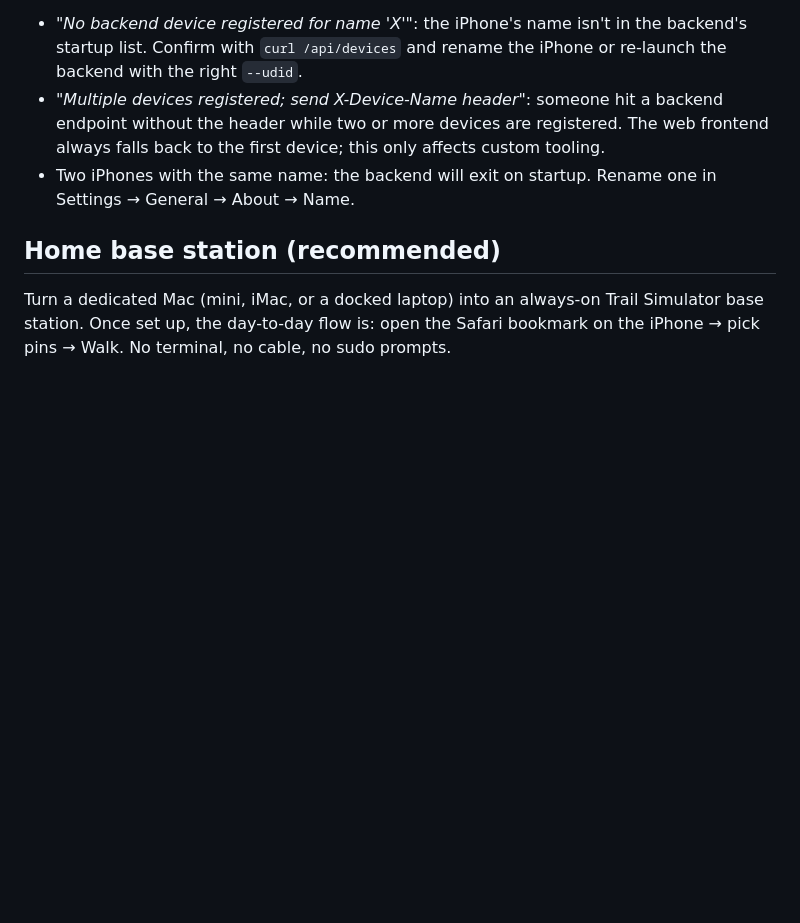
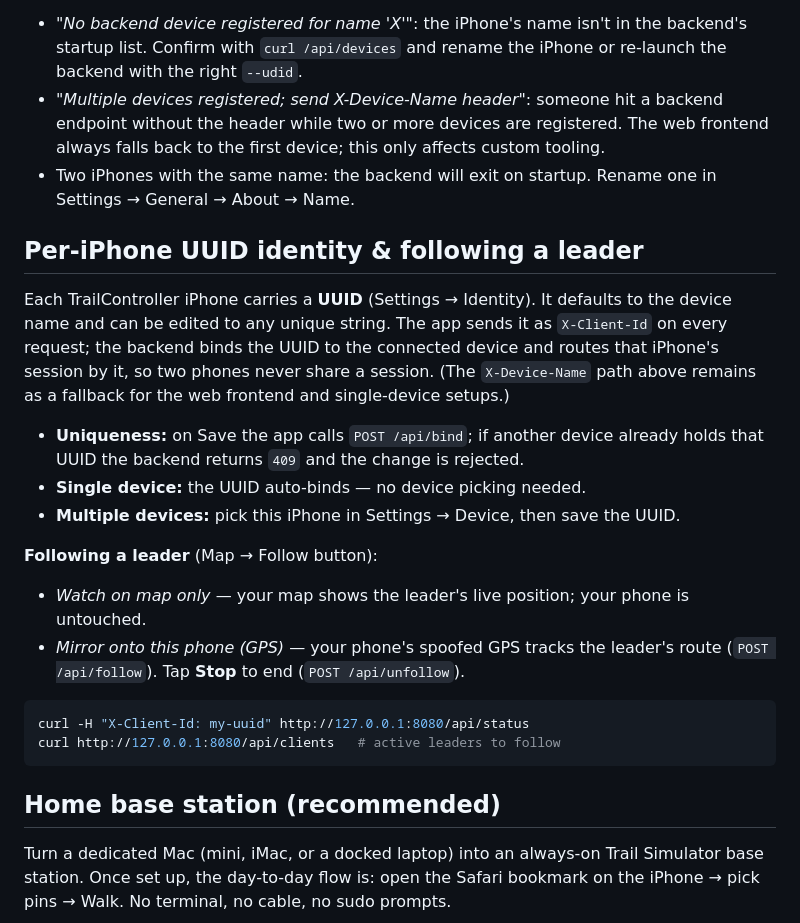
Before and after one commit to estOnion/trail-simulator, a Markdown page: README.md, the part around the change. Rendered like a GitHub page; blank space fills up the shorter version.

Commit message:
docs: document UUID identity and follow-a-leader

````diff
--- a/README.md
+++ b/README.md
@@ -223,6 +223,32 @@ In mirror mode only the primary iPhone's DeviceName is registered; all spoofed d
 - *"Multiple devices registered; send X-Device-Name header"*: someone hit a backend endpoint without the header while two or more devices are registered. The web frontend always falls back to the first device; this only affects custom tooling.
 - Two iPhones with the same name: the backend will exit on startup. Rename one in Settings → General → About → Name.
 
+## Per-iPhone UUID identity & following a leader
+
+Each TrailController iPhone carries a **UUID** (Settings → Identity). It defaults
+to the device name and can be edited to any unique string. The app sends it as
+`X-Client-Id` on every request; the backend binds the UUID to the connected
+device and routes that iPhone's session by it, so two phones never share a
+session. (The `X-Device-Name` path above remains as a fallback for the web
+frontend and single-device setups.)
+
+- **Uniqueness:** on Save the app calls `POST /api/bind`; if another device
+  already holds that UUID the backend returns `409` and the change is rejected.
+- **Single device:** the UUID auto-binds — no device picking needed.
+- **Multiple devices:** pick this iPhone in Settings → Device, then save the UUID.
+
+**Following a leader** (Map → Follow button):
+
+- *Watch on map only* — your map shows the leader's live position; your phone is
+  untouched.
+- *Mirror onto this phone (GPS)* — your phone's spoofed GPS tracks the leader's
+  route (`POST /api/follow`). Tap **Stop** to end (`POST /api/unfollow`).
+
+```bash
+curl -H "X-Client-Id: my-uuid" http://127.0.0.1:8080/api/status
+curl http://127.0.0.1:8080/api/clients   # active leaders to follow
+```
+
 ## Home base station (recommended)
 
 Turn a dedicated Mac (mini, iMac, or a docked laptop) into an always-on Trail
````
